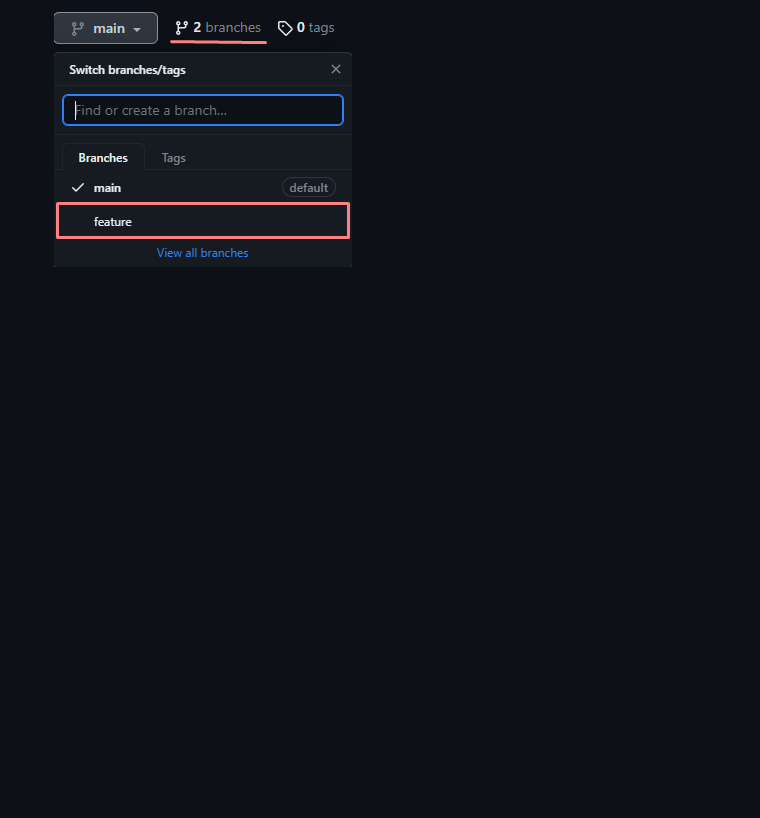
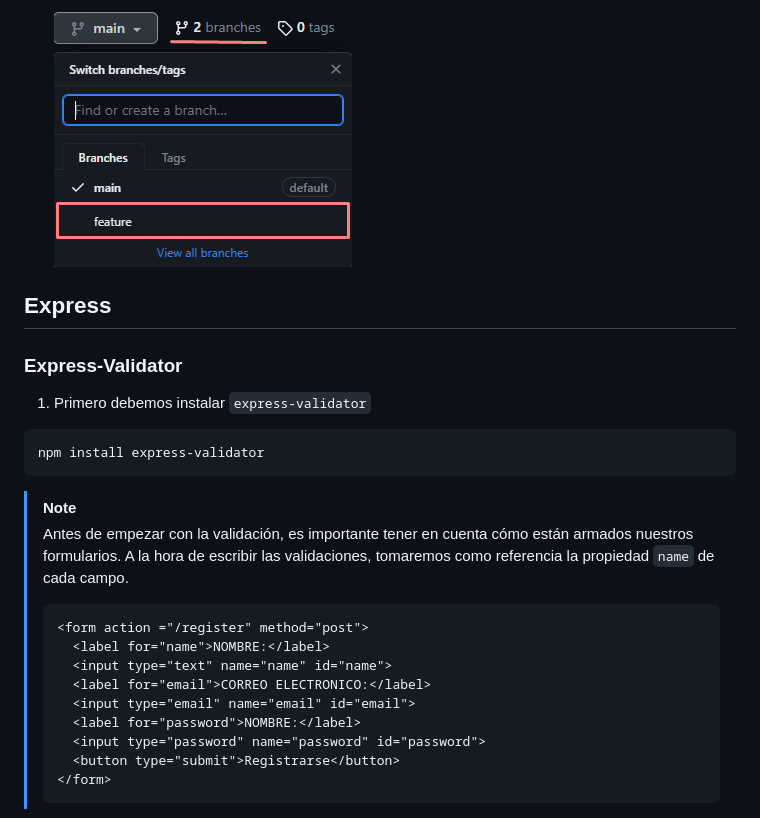
Before and after one commit to Khronos2k/Montserrat, a Markdown page: GUIDE.md, the part around the change. GitHub-like rendering; blank space fills up the shorter version.

Commit message:
docs: :memo: update GUIDE
Actualización de la guía con instructivos para implementar express-validator.

````diff
--- a/GUIDE.md
+++ b/GUIDE.md
@@ -196,3 +196,27 @@ Para trabajar con ellas, debemos seguir los siguientes pasos:
     ![Alt text](guideAdds/image19.png)
 
     ![Alt text](guideAdds/image20.png)
+
+## Express
+
+### Express-Validator
+
+1. Primero debemos instalar ```express-validator```
+
+```
+npm install express-validator
+```
+
+> [!NOTE]
+> Antes de empezar con la validación, es importante tener en cuenta cómo están armados nuestros formularios. A la hora de escribir las validaciones, tomaremos como referencia la propiedad ```name``` de cada campo.
+>```html
+><form action ="/register" method="post">
+>   <label for="name">NOMBRE:</label>
+>   <input type="text" name="name" id="name">
+>   <label for="email">CORREO ELECTRONICO:</label>
+>   <input type="email" name="email" id="email">
+>   <label for="password">NOMBRE:</label>
+>   <input type="password" name="password" id="password">
+>   <button type="submit">Registrarse</button>
+></form>
+>```
````
